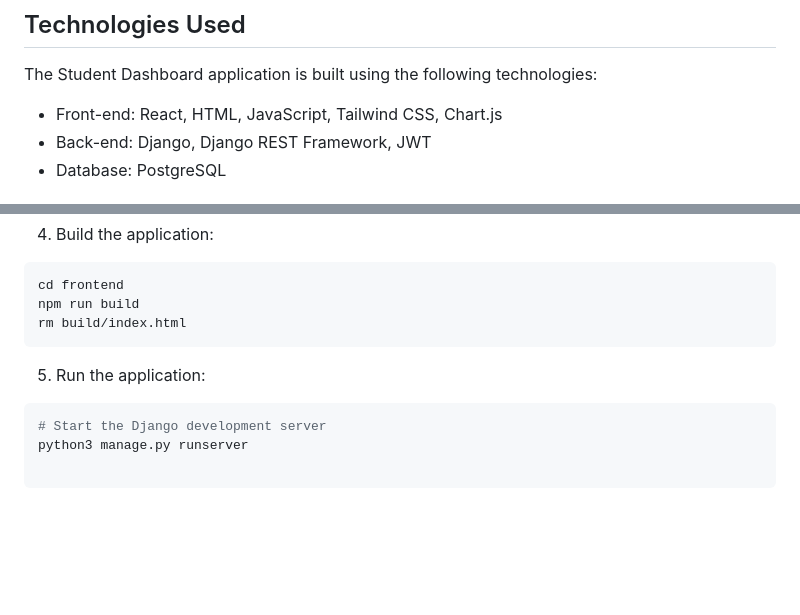
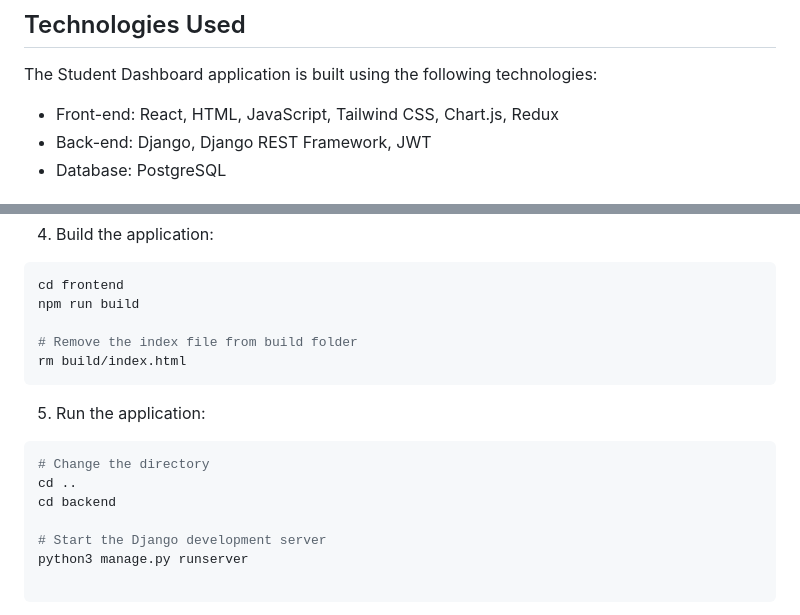
Before and after one commit to JAYANT-CS50/StudentDashboard, a Markdown page: README.md, 2 parts joined by grey strips. Drawn GitHub-style; blank space fills up the shorter version.

````diff
--- a/README.md
+++ b/README.md
@@ -18,7 +18,7 @@ Youtube - https://youtu.be/lzAvQlk5UQo
 
 The Student Dashboard application is built using the following technologies:
 
-- Front-end: React, HTML, JavaScript, Tailwind CSS, Chart.js
+- Front-end: React, HTML, JavaScript, Tailwind CSS, Chart.js, Redux
 - Back-end: Django, Django REST Framework, JWT
 - Database: PostgreSQL
 
@@ -107,11 +107,17 @@ npm install
 ```bash
 cd frontend
 npm run build
+
+# Remove the index file from build folder
 rm build/index.html
 ```
 5. Run the application:
 
 ```bash
+# Change the directory
+cd ..
+cd backend
+
 # Start the Django development server
 python3 manage.py runserver
 
````
